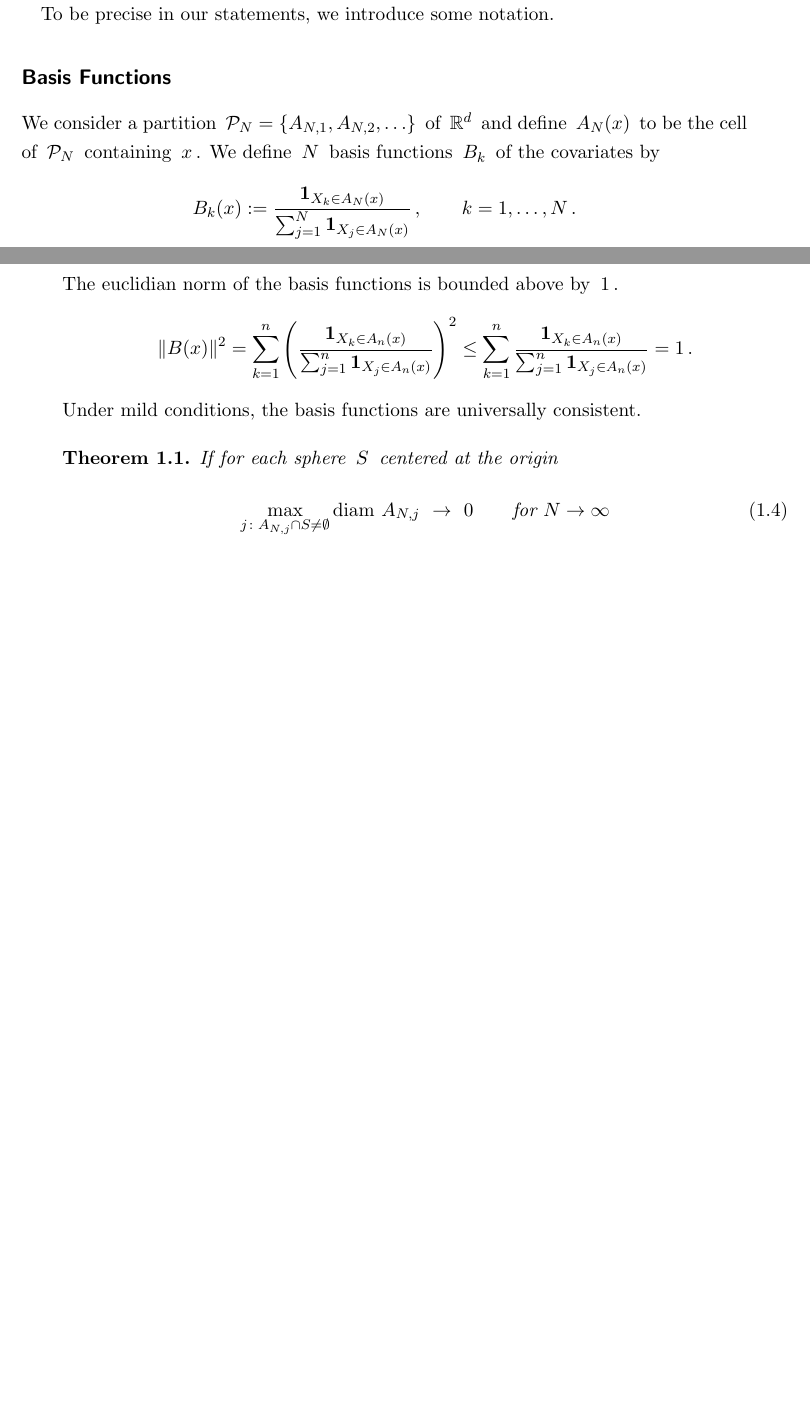
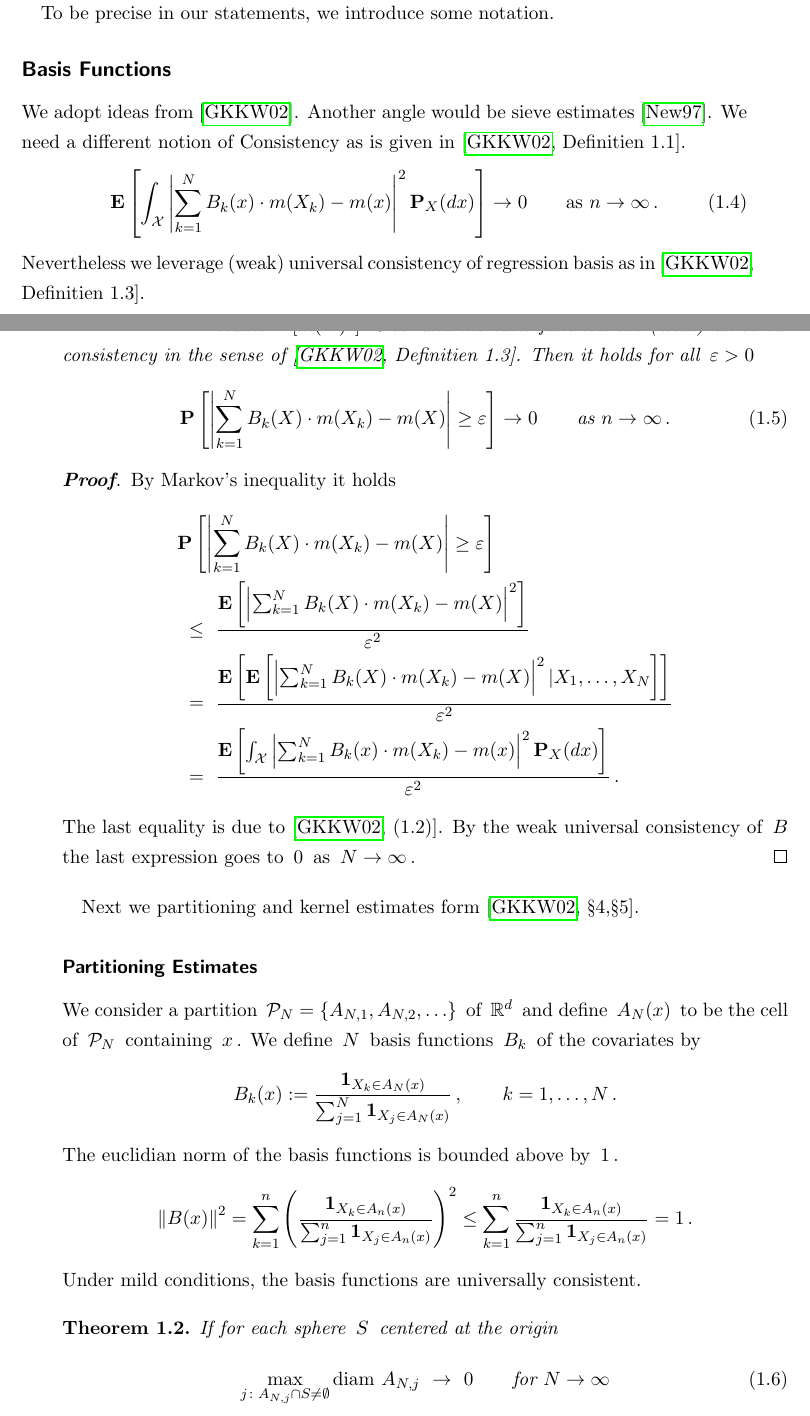
Before and after one commit to st151610/master_thesis, a LaTeX book (main.tex, which reads chapters/balancing_weights/intro_2.tex): two parts of pages 7 and 8 of 33, joined at a grey line, cut so that both start at the same text, the shorter picture padded with empty space. Compiled offline with pdfLaTeX.

Commit message:
part est

```diff
--- a/chapters/balancing_weights/intro_2.tex
+++ b/chapters/balancing_weights/intro_2.tex
@@ -34,3 +34,71 @@ We extend ideas from entropy balancing weights~\cite{Wang2019}.
 
 To be precise in our statements, we introduce some notation.
 \subsection*{Basis Functions}
+We adopt ideas from \cite{Gyorfi2002}. Another angle would be sieve estimates\cite{Newey1997a}.
+We need a different notion of
+Consistency as is given
+in\cite[Definitien~1.1]{Gyorfi2002}.
+\begin{gather}
+  \E
+  \left[
+    \int_\mathcal{X}
+    \left|
+    \sum_{k=1}^{N}
+    B_k(x)
+    \cdot
+    m(X_k)
+    -
+    m(x)
+    \right|
+    ^2
+    \P_X(dx)
+  \right]
+  \to
+  0
+  \qquad
+  \text{as}
+  \
+  n\to \infty
+  \,.
+\end{gather}
+Nevertheless we leverage (weak) universal consistency
+of regression basis as
+in\cite[Definitien~1.3]{Gyorfi2002}.
+\begin{theorem}
+  Assume
+  $\E[m(X)^2]<\infty$
+  and the basis function are
+(weak) universal consistency in the sense of
+\cite[Definitien~1.3]{Gyorfi2002}.
+Then it holds for all $\varepsilon>0$
+\begin{gather}
+  \P
+  \left[
+    \left|
+    \sum_{k=1}^{N}
+    B_k(X)
+    \cdot
+    m(X_k)
+    -
+    m(X)
+    \right|
+    \ge
+    \varepsilon
+  \right]
+  \to
+  0
+  \qquad
+  \text{as}
+  \
+  n\to \infty
+  \,.
+\end{gather}
+\end{theorem}
+\begin{proof}
+  By Markov's inequality it holds
+  \begin{align*}
+    &
+  \P
+  \left[
+    \left|
+    \sum_{k=1}^{N}
@@ -37,3 +109,89 @@ To be precise in our statements, we introduce some notation.
+    m(X)
+    \right|
+    \ge
+    \varepsilon
+  \right]
+  \\
+  &
+  \
+  \le
+  \
+  \frac
+  {
+  \E
+  \left[
+    \left|
+    \sum_{k=1}^{N}
+    B_k(X)
+    \cdot
+    m(X_k)
+    -
+    m(X)
+    \right|
+    ^2
+  \right]
+  }
+  {\varepsilon^2}
+  \\
+  &
+  \
+  =
+  \
+  \frac
+  {
+  \E
+  \left[
+    \E
+    \left[
+    \left|
+    \sum_{k=1}^{N}
+    B_k(X)
+    \cdot
+    m(X_k)
+    -
+    m(X)
+    \right|
+    ^2
+    |
+    X_1,
+    \ldots,
+    X_N
+    \right]
+  \right]
+  }
+  {\varepsilon^2}
+  \\
+  &
+  \
+  =
+  \
+  \frac
+  {
+  \E
+  \left[
+    \int_\mathcal{X}
+    \left|
+    \sum_{k=1}^{N}
+    B_k(x)
+    \cdot
+    m(X_k)
+    -
+    m(x)
+    \right|
+    ^2
+    \P_X(dx)
+  \right]
+  }
+  {\varepsilon^2}
+  \,.
+  \end{align*}
+  The last equality is due to \cite[(1.2)]{Gyorfi2002}.
+  By the weak universal consistency of $B$
+  the last expression goes to $0$ as $N\to \infty$.
+\end{proof}
+Next we partitioning and kernel estimates form \cite[§4,§5]{Gyorfi2002}.
+
+\subsubsection*{Partitioning Estimates}
 We consider a partition
 $
   \mathcal{P}_N
@@ -92,6 +250,7 @@ The euclidian norm of the basis functions is bounded above by $1$.
 \end{gather*}
 Under mild conditions, the basis functions are universally consistent.
 \begin{theorem}
+  \label{bw:i:bf:pe:th:c}
   If for each sphere $S$ centered at the origin
   \begin{gather}
     \max
```
Also changed, not shown: main.bbl, main.pdf, chapters/balancing_weights/intro_2.tex (37 more changed lines), 7 other files.
